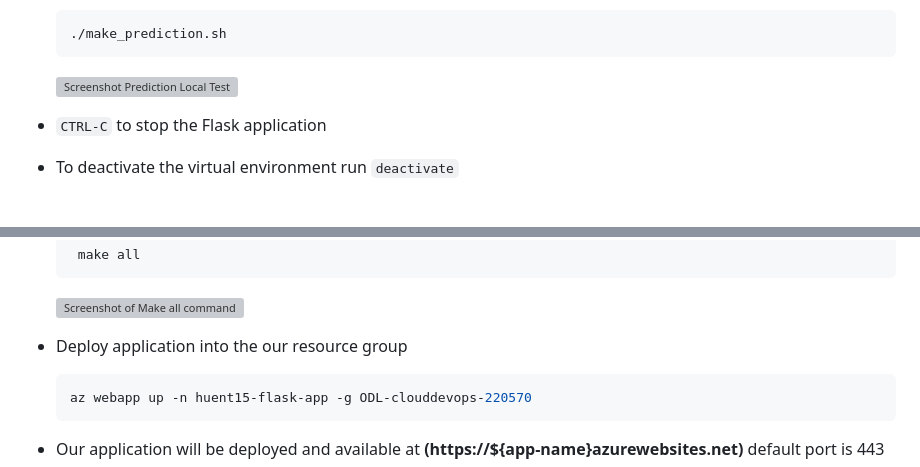
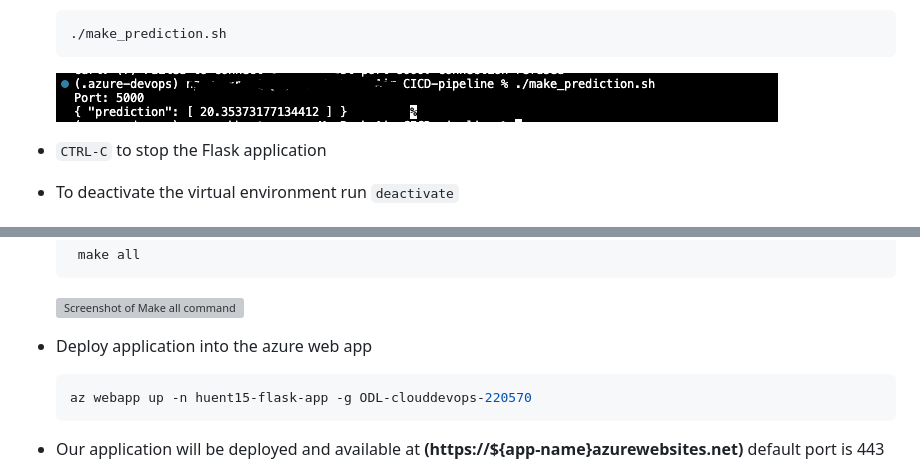
Before and after one commit to NongHue/CICD-pipeline, a Markdown page: README.md, 2 parts joined by grey strips. Drawn GitHub-style; grey boxes are pictures that could not be loaded.

Commit message:
refactor

````diff
--- a/README.md
+++ b/README.md
@@ -102,7 +103,7 @@ In this project, We will build a Github repository from scratch and create a sca
     ```bash
     ./make_prediction.sh
     ```
-    ![Screenshot Prediction Local Test](images/run-predicct-local.png)
+    ![Screenshot Prediction Local Test](images/run-predict-local.png)
 
 - ```CTRL-C``` to stop the Flask application
 
@@ -144,7 +145,7 @@ Azure App service offers multiple ways to create a new application. In this sect
     ```
     ![Screenshot of Make all command](images/make-all.png)
 
-- Deploy application into the our resource group
+- Deploy application into the azure web app
 
     ```bash
     az webapp up -n huent15-flask-app -g ODL-clouddevops-220570
````
Also changed, not shown: other parts of README.md (+2 -0 lines).
